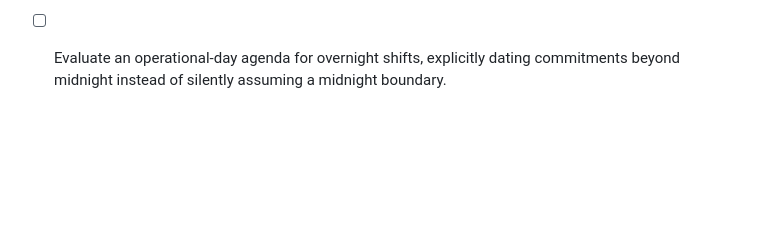
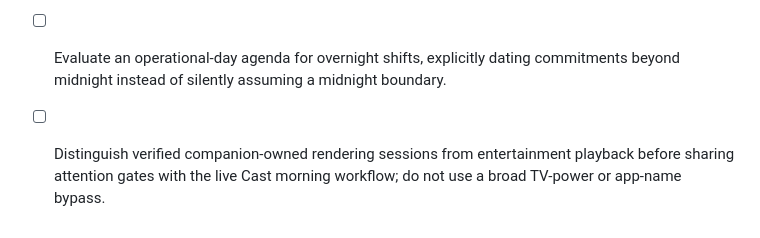
Before and after one commit to joncady/OkabeBot, a Markdown page: docs/amadeus-todo.md, the part around the change. Rendered like a GitHub page; blank space fills up the shorter version.

Commit message:
Track renderer ownership in proactive attention integration
README-Reviewed: Existing source-only shadow status remains accurate; this adds a declarative integration follow-up without changing deployment.

```diff
--- a/docs/amadeus-todo.md
+++ b/docs/amadeus-todo.md
@@ -169,3 +169,6 @@ available streaming catalogue, a preferred title, a health need or observed slee
   signal before broadening autonomous media suggestions.
 - [ ] Evaluate an operational-day agenda for overnight shifts, explicitly dating
   commitments beyond midnight instead of silently assuming a midnight boundary.
+- [ ] Distinguish verified companion-owned rendering sessions from entertainment
+  playback before sharing attention gates with the live Cast morning workflow;
+  do not use a broad TV-power or app-name bypass.
```
